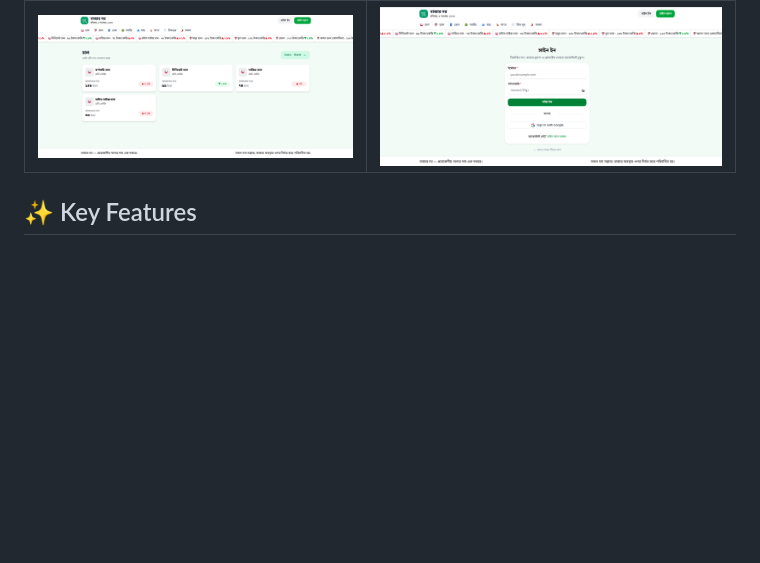
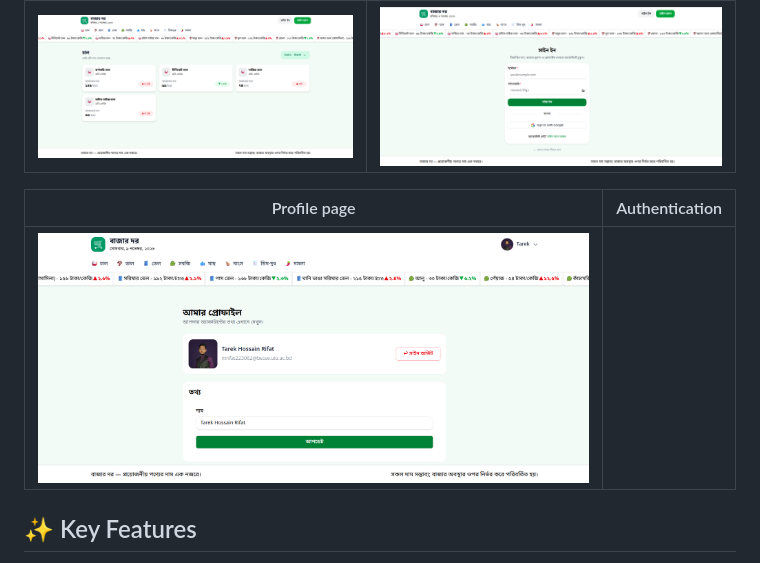
Before and after one commit to tarek-hossain-rifat/assignment_07_tarek_ph_b14, a Markdown page: README.md, the part around the change. GitHub-like rendering; pictures changed too: screenshots/profile.png (added); blank space fills up the shorter version.

```diff
--- a/README.md
+++ b/README.md
@@ -67,6 +67,10 @@ Add screenshots of your deployed application to the `screenshots/` directory and
 | Category page | Authentication |
 |:---:|:---:|
 | ![Category page](screenshots/category.png) | ![Sign in page](screenshots/sign-in.png) |
+
+| Profile page | Authentication |
+|:---:|:---:|
+| ![Profile page](screenshots/profile.png) |
 
 ## ✨ Key Features
 
```
